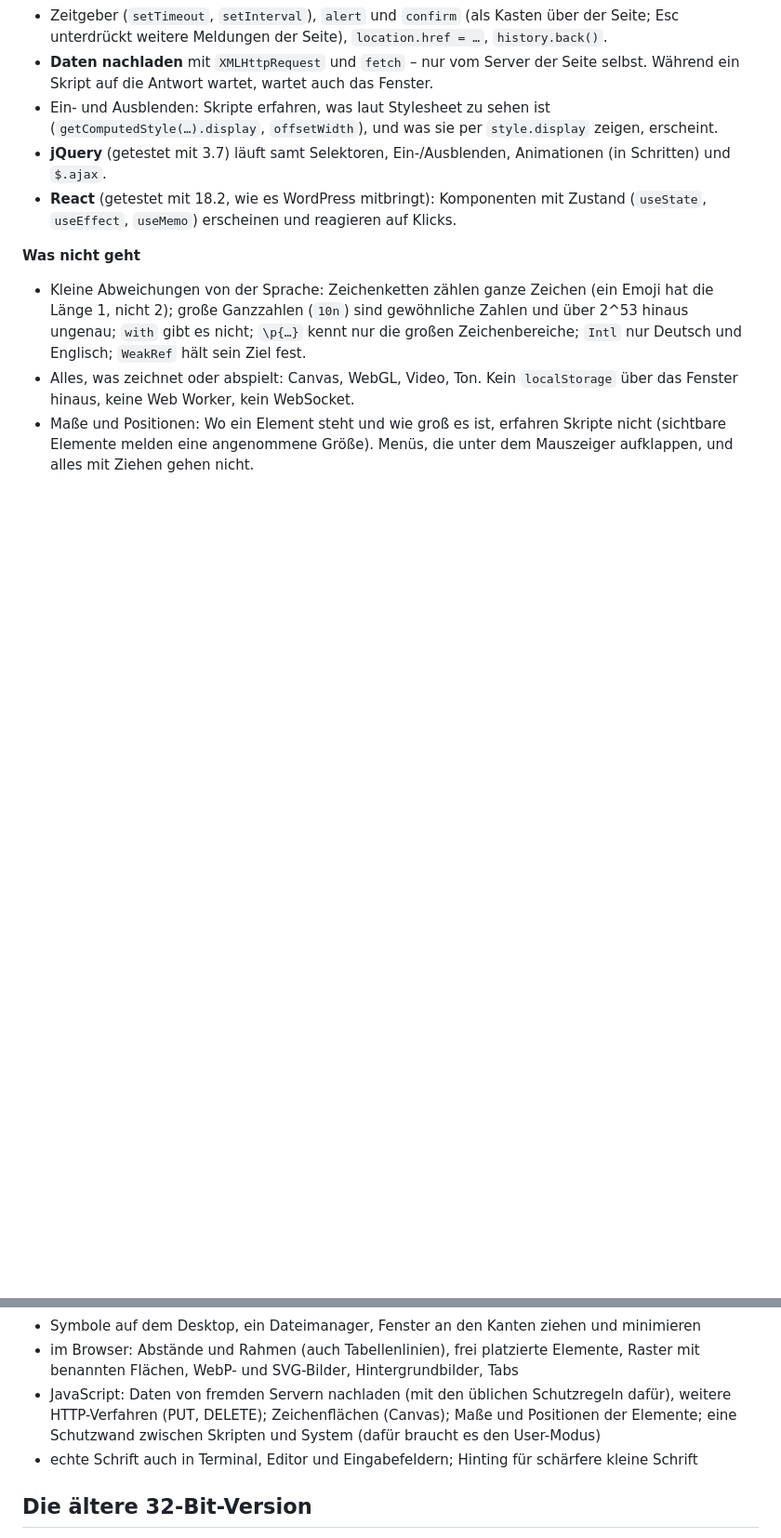
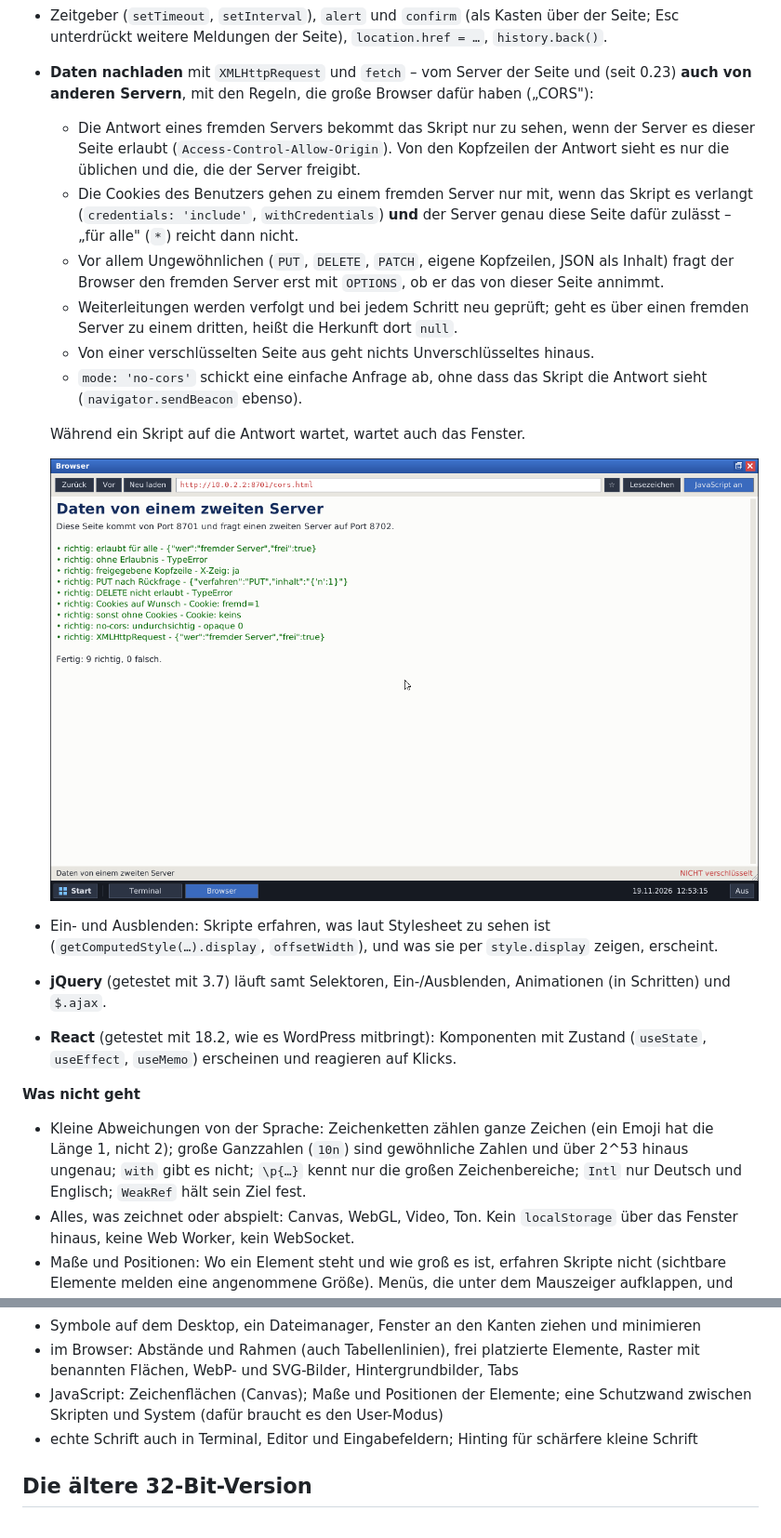
Before and after one commit to widder92/hello-world, a Markdown page: os/README.md, 2 parts joined by grey strips. Shown at 93% size. GitHub-like rendering; pictures changed too: os/docs/screenshot-zweiter-server.png (added); blank space fills up the shorter version.

```diff
--- a/os/README.md
+++ b/os/README.md
@@ -535,9 +535,30 @@ Abbild steht; ändern Skripte es, setzt der Browser die Seite neu.
 - Zeitgeber (`setTimeout`, `setInterval`), `alert` und `confirm` (als Kasten
   über der Seite; Esc unterdrückt weitere Meldungen der Seite),
   `location.href = …`, `history.back()`.
-- **Daten nachladen** mit `XMLHttpRequest` und `fetch` – nur vom Server der
-  Seite selbst. Während ein Skript auf die Antwort wartet, wartet auch das
-  Fenster.
+- **Daten nachladen** mit `XMLHttpRequest` und `fetch` – vom Server der
+  Seite und (seit 0.23) **auch von anderen Servern**, mit den Regeln, die
+  große Browser dafür haben („CORS"):
+  - Die Antwort eines fremden Servers bekommt das Skript nur zu sehen, wenn
+    der Server es dieser Seite erlaubt (`Access-Control-Allow-Origin`). Von
+    den Kopfzeilen der Antwort sieht es nur die üblichen und die, die der
+    Server freigibt.
+  - Die Cookies des Benutzers gehen zu einem fremden Server nur mit, wenn
+    das Skript es verlangt (`credentials: 'include'`, `withCredentials`)
+    **und** der Server genau diese Seite dafür zulässt – „für alle" (`*`)
+    reicht dann nicht.
+  - Vor allem Ungewöhnlichen (`PUT`, `DELETE`, `PATCH`, eigene Kopfzeilen,
+    JSON als Inhalt) fragt der Browser den fremden Server erst mit `OPTIONS`,
+    ob er das von dieser Seite annimmt.
+  - Weiterleitungen werden verfolgt und bei jedem Schritt neu geprüft; geht
+    es über einen fremden Server zu einem dritten, heißt die Herkunft dort
+    `null`.
+  - Von einer verschlüsselten Seite aus geht nichts Unverschlüsseltes hinaus.
+  - `mode: 'no-cors'` schickt eine einfache Anfrage ab, ohne dass das Skript
+    die Antwort sieht (`navigator.sendBeacon` ebenso).
+
+  Während ein Skript auf die Antwort wartet, wartet auch das Fenster.
+
+  ![Eine Testseite fragt einen zweiten Server: erlaubte Antworten kommen an, nicht erlaubte bleiben verborgen](docs/screenshot-zweiter-server.png)
 - Ein- und Ausblenden: Skripte erfahren, was laut Stylesheet zu sehen ist
   (`getComputedStyle(…).display`, `offsetWidth`), und was sie per
   `style.display` zeigen, erscheint.
@@ -1034,7 +1064,7 @@ gehalten. Naheliegende nächste Schritte:
 - Programme aus Dateien laden (ELF), mehrere Prozessorkerne
 - Symbole auf dem Desktop, ein Dateimanager, Fenster an den Kanten ziehen und minimieren
 - im Browser: Abstände und Rahmen (auch Tabellenlinien), frei platzierte Elemente, Raster mit benannten Flächen, WebP- und SVG-Bilder, Hintergrundbilder, Tabs
-- JavaScript: Daten von fremden Servern nachladen (mit den üblichen Schutzregeln dafür), weitere HTTP-Verfahren (PUT, DELETE); Zeichenflächen (Canvas); Maße und Positionen der Elemente; eine Schutzwand zwischen Skripten und System (dafür braucht es den User-Modus)
+- JavaScript: Zeichenflächen (Canvas); Maße und Positionen der Elemente; eine Schutzwand zwischen Skripten und System (dafür braucht es den User-Modus)
 - echte Schrift auch in Terminal, Editor und Eingabefeldern; Hinting für schärfere kleine Schrift
 
 ## Die ältere 32-Bit-Version
```
Also changed, not shown: other parts of os/README.md (+19 -10 lines), 12 other files.
